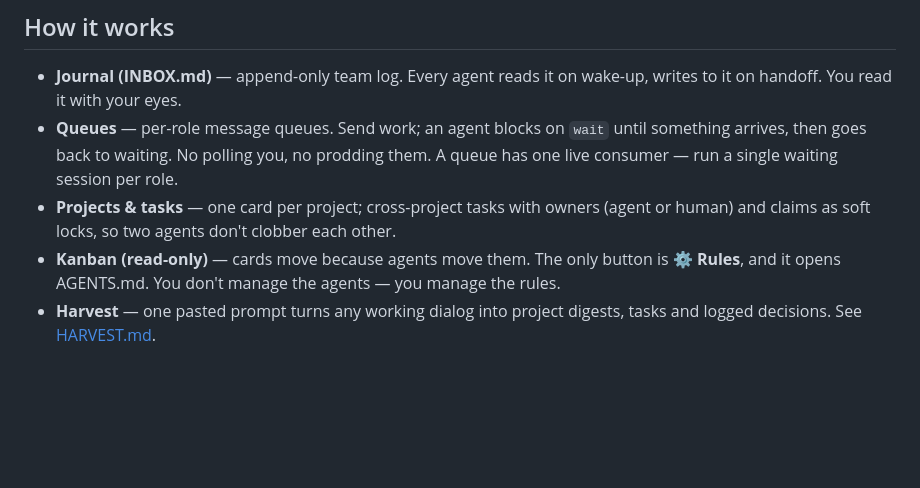
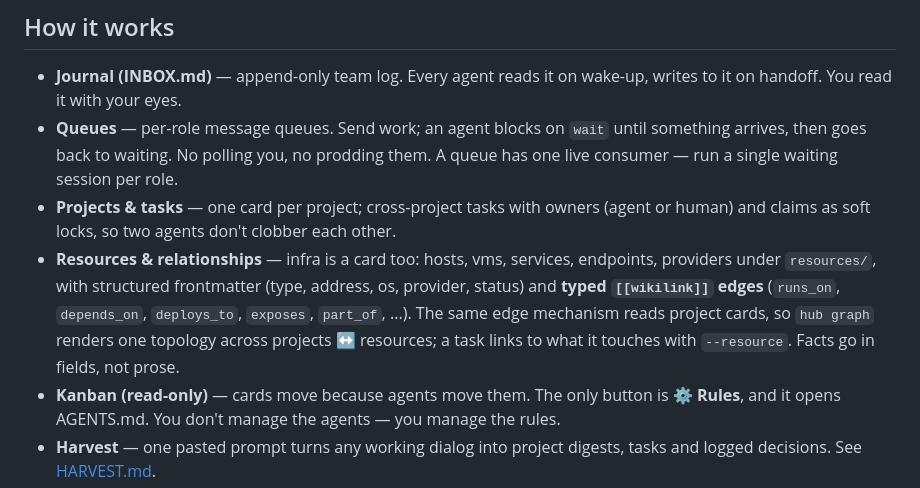
Before and after one commit to bzdOS/hubd, a Markdown page: README.md, the part around the change. GitHub-like rendering; blank space fills up the shorter version.

Commit message:
docs: document the resources entity + relationship graph (hub graph) in README

```diff
--- a/README.md
+++ b/README.md
@@ -88,6 +88,13 @@ is a folder you own. They are two separate things — and that is the whole poin
 - **Projects & tasks** — one card per project; cross-project tasks with
   owners (agent or human) and claims as soft locks, so two agents don't
   clobber each other.
+- **Resources & relationships** — infra is a card too: hosts, vms, services,
+  endpoints, providers under `resources/`, with structured frontmatter
+  (type, address, os, provider, status) and **typed `[[wikilink]]` edges**
+  (`runs_on`, `depends_on`, `deploys_to`, `exposes`, `part_of`, ...). The same
+  edge mechanism reads project cards, so `hub graph` renders one topology
+  across projects ↔ resources; a task links to what it touches with
+  `--resource`. Facts go in fields, not prose.
 - **Kanban (read-only)** — cards move because agents move them. The only
   button is **⚙ Rules**, and it opens AGENTS.md. You don't manage the
   agents — you manage the rules.
```
